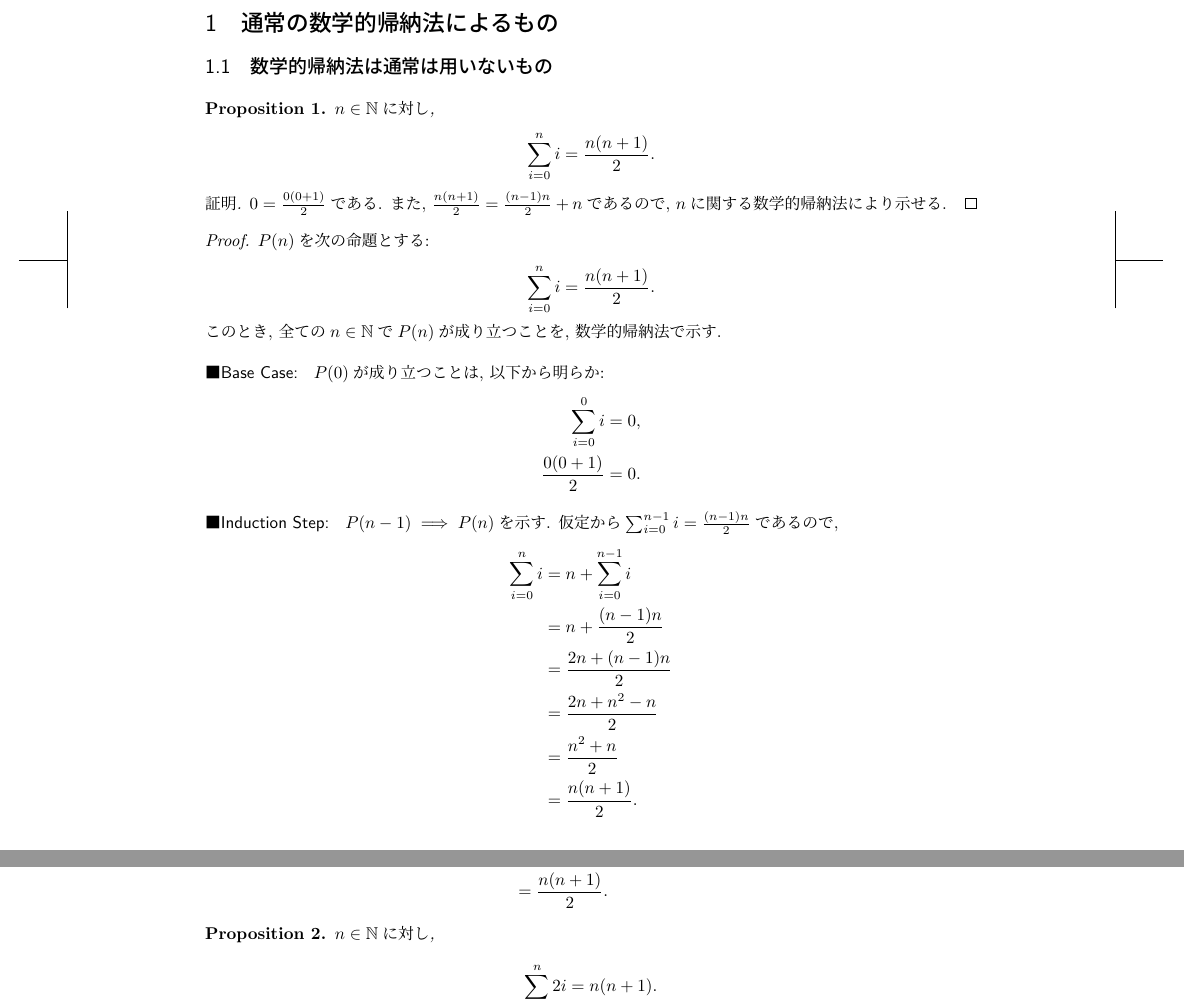
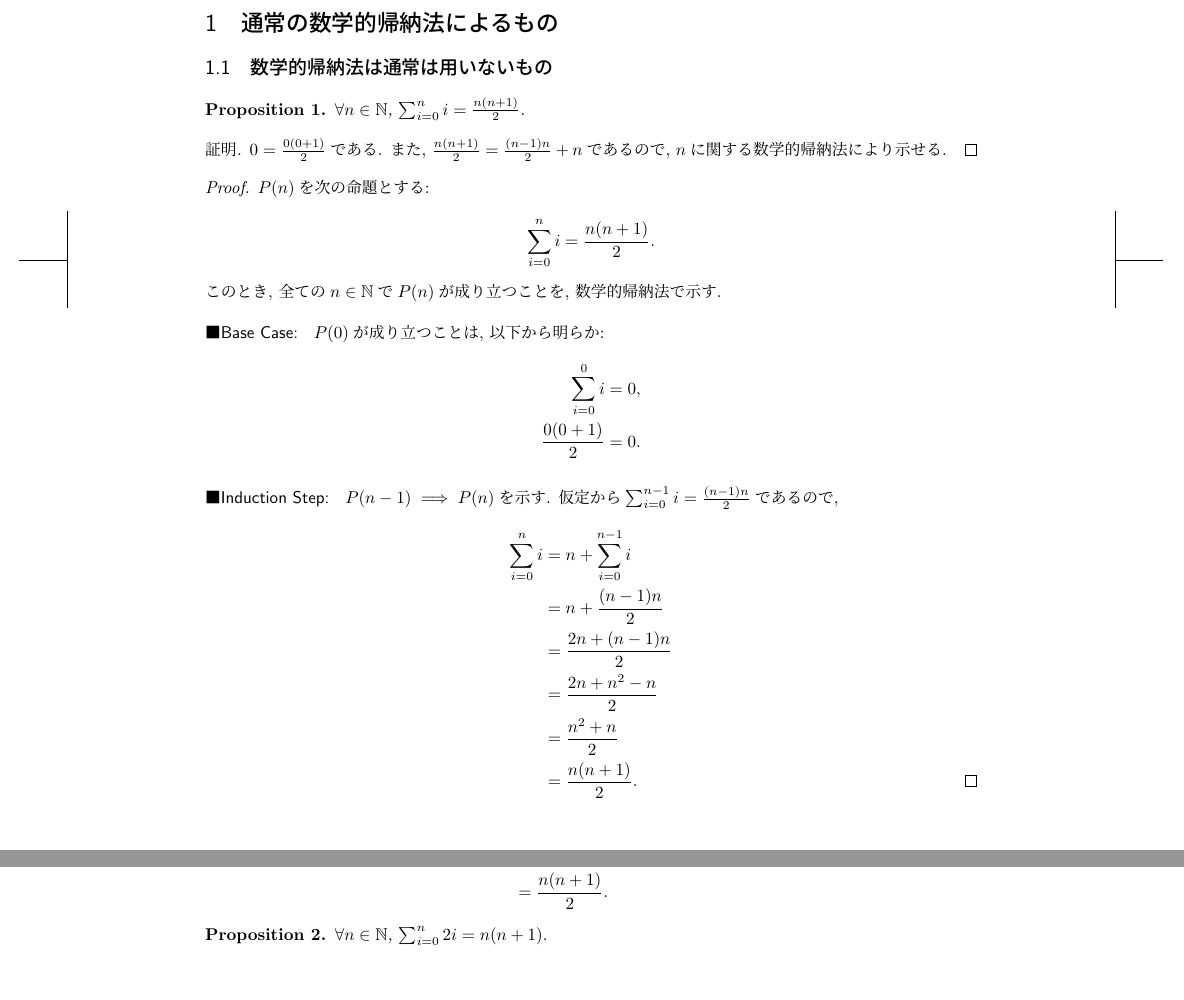
Before and after one commit to a175/induction, a LaTeX document (src/x2.tex, which reads src/p.tex): two parts of pages 1 and 2 of 6 before the commit and two parts of pages 1 and 2 of 5 after it, joined at a grey line, cut so that both start at the same text, the shorter picture padded with empty space. Compiled offline with pLaTeX and dvipdfmx.

Commit message:
use quatifier for statement

```diff
--- a/src/p.tex
+++ b/src/p.tex
@@ -4,10 +4,8 @@
 \section{通常の数学的帰納法によるもの}
 \subsection{数学的帰納法は通常は用いないもの}
 \begin{prop}
-  $n\in\NN$に対し,
-  \begin{align*}
-    \sum_{i=0}^{n}i=\frac{n(n+1)}{2}.
-  \end{align*}
+  $\forall n\in\NN$,
+  $\sum_{i=0}^{n}i=\frac{n(n+1)}{2}$.
 \end{prop}
 \begin{proof*}
   $0=\frac{0(0+1)}{2}$である.
@@ -39,6 +37,7 @@
     &=\frac{2n+n^2-n}{2}\\
     &=\frac{n^2+n}{2}\\
     &=\frac{n(n+1)}{2}.
+    \qedhere
   \end{align*}
 \end{proof}
 \begin{rem}
@@ -54,10 +53,8 @@
 \end{rem}
 
 \begin{prop}
-  $n\in\NN$に対し,
-  \begin{align*}
-    \sum_{i=0}^{n}2i=n(n+1).
-  \end{align*}
+  $\forall n\in\NN$,
+  $\sum_{i=0}^{n}2i=n(n+1).$
 \end{prop}
 \begin{proof*}
   $2\cdot 0=0=0(0+1)$である.
```
Also changed, not shown: src/p.tex (1 more changed lines).
